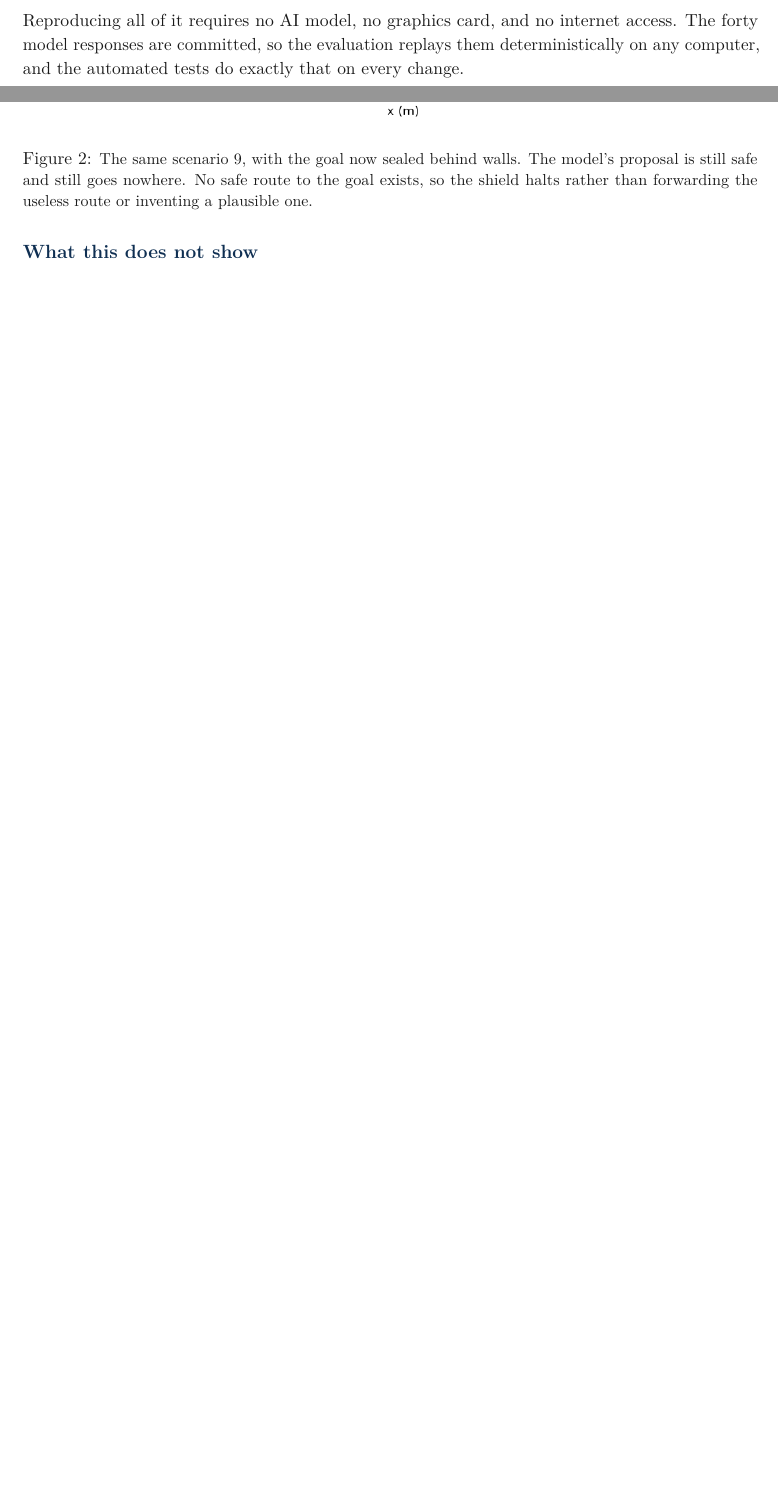
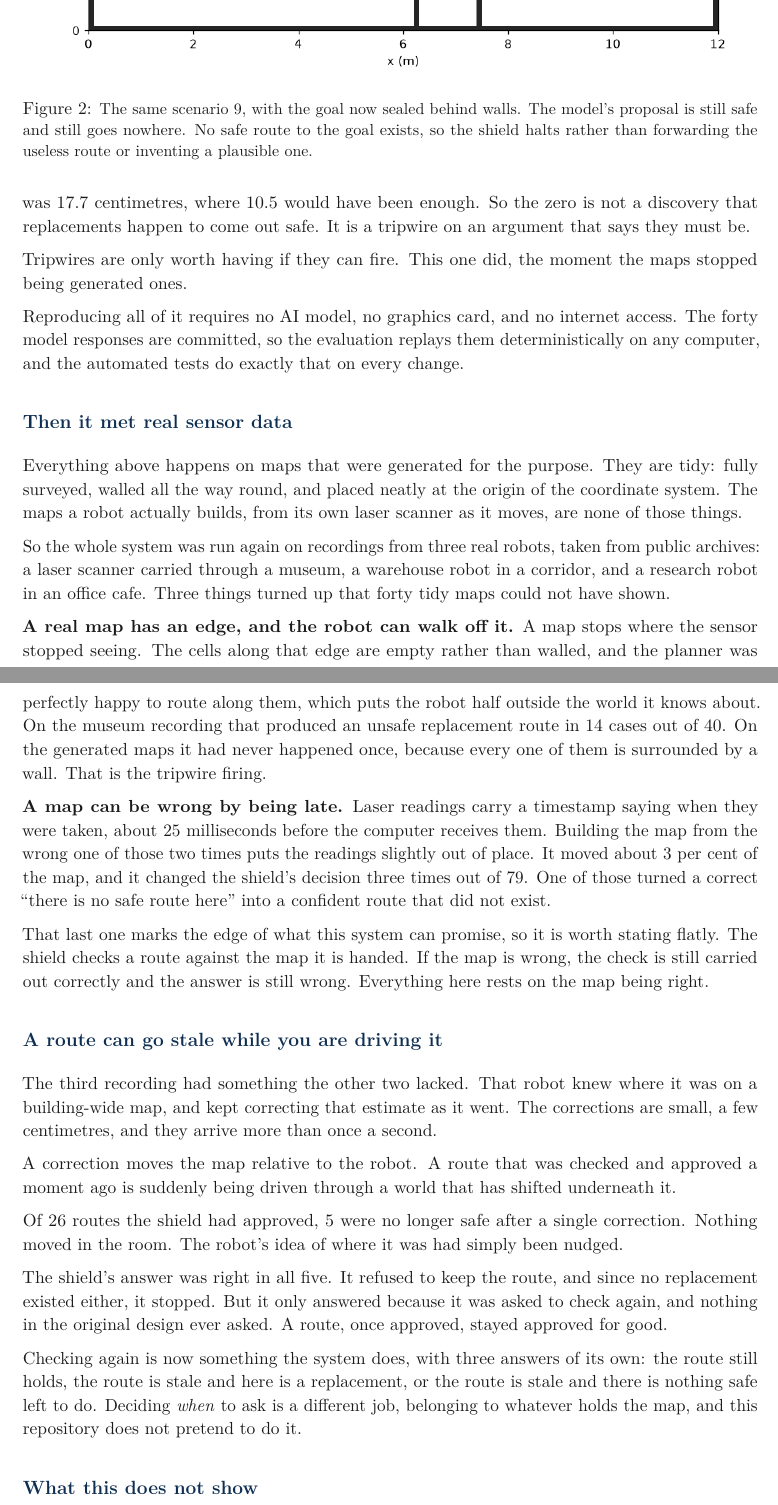
Before and after one commit to munawarkazmi/llm-nav-shield, a LaTeX document (docs/explainer/explainer.tex): two parts of pages 4 and 5 of 6 before the commit and two parts of pages 5 and 6 of 7 after it, joined at a grey line, cut so that both start at the same text, the shorter picture padded with empty space. Compiled offline with pdfLaTeX.

Commit message:
Bring the plain-language guide up to date with the real-data work
The guide still described a system that had only ever seen generated
maps, and said so explicitly: "all of it in simulation, no physical robot
was involved at any point". That is no longer what happened.

Two sections added. The first covers what turned up when the tidy maps
were replaced by recordings from three real robots: that a real map has
an edge the planner was willing to walk off, worth 14 unsafe replacements
in 40 on the museum recording; that a map can be wrong by being late,
where using the arrival time instead of the reading's own timestamp moved
about 3 per cent of the map and changed three decisions in 79, one of
them turning a correct refusal into a route that did not exist; and that
this marks the edge of what the system can promise, since a correct check
against a wrong map still gives a wrong answer.

The second covers routes going stale. On the recording where the robot
kept correcting its position, 5 of 26 approved routes were no longer safe
after a single correction, with nothing in the room having moved. The
shield refused all five and stopped, but only because it was asked to
check again, and the original design never asked.

The section on the cell that must be zero now says what that zero is
worth: the replacement clears the check by a wide margin because it was
planned on a map with obstacles fattened past the robot's width, so it is
a tripwire on an argument rather than a discovery. It then points at the
tripwire firing, which is the section that follows.

What this does not show is corrected: the sensor data is real, but no
robot in those recordings ever reacted to a halt, and the museum result
does not reappear on the warehouse one, because a fault can be real and
still not fire everywhere.

Rebuilt to 7 pages from 6 and checked in the rendered output rather than
by timestamp. The README's description of the guide follows.

```diff
--- a/docs/explainer/explainer.tex
+++ b/docs/explainer/explainer.tex
@@ -188,7 +190,35 @@ Every one of the five outcomes is counted, and the counts are printed by a singl
 
 That is the difference between a system that reports how well it did and a system that cannot be merged if it did badly. The claim is not ``we tested it and it worked''. The claim is ``it cannot be changed in a way that breaks this without the change being refused''.
 
+It is worth being exact about what that zero is worth, because it is easy to read as more than it is. The replacement is planned on a version of the map where every obstacle has been fattened by more than the width of the robot, and is then checked against the robot's actual width. It clears by a wide margin, and it was always going to: the closest any replacement came to an obstacle was 17.7 centimetres, where 10.5 would have been enough. So the zero is not a discovery that replacements happen to come out safe. It is a tripwire on an argument that says they must be.
+
+Tripwires are only worth having if they can fire. This one did, the moment the maps stopped being generated ones.
+
 Reproducing all of it requires no AI model, no graphics card, and no internet access. The forty model responses are committed, so the evaluation replays them deterministically on any computer, and the automated tests do exactly that on every change.
+
+\section{Then it met real sensor data}
+
+Everything above happens on maps that were generated for the purpose. They are tidy: fully surveyed, walled all the way round, and placed neatly at the origin of the coordinate system. The maps a robot actually builds, from its own laser scanner as it moves, are none of those things.
+
+So the whole system was run again on recordings from three real robots, taken from public archives: a laser scanner carried through a museum, a warehouse robot in a corridor, and a research robot in an office cafe. Three things turned up that forty tidy maps could not have shown.
+
+\textbf{A real map has an edge, and the robot can walk off it.} A map stops where the sensor stopped seeing. The cells along that edge are empty rather than walled, and the planner was perfectly happy to route along them, which puts the robot half outside the world it knows about. On the museum recording that produced an unsafe replacement route in 14 cases out of 40. On the generated maps it had never happened once, because every one of them is surrounded by a wall. That is the tripwire firing.
+
+\textbf{A map can be wrong by being late.} Laser readings carry a timestamp saying when they were taken, about 25 milliseconds before the computer receives them. Building the map from the wrong one of those two times puts the readings slightly out of place. It moved about 3 per cent of the map, and it changed the shield's decision three times out of 79. One of those turned a correct ``there is no safe route here'' into a confident route that did not exist.
+
+That last one marks the edge of what this system can promise, so it is worth stating flatly. The shield checks a route against the map it is handed. If the map is wrong, the check is still carried out correctly and the answer is still wrong. Everything here rests on the map being right.
+
+\section{A route can go stale while you are driving it}
+
+The third recording had something the other two lacked. That robot knew where it was on a building-wide map, and kept correcting that estimate as it went. The corrections are small, a few centimetres, and they arrive more than once a second.
+
+A correction moves the map relative to the robot. A route that was checked and approved a moment ago is suddenly being driven through a world that has shifted underneath it.
+
+Of 26 routes the shield had approved, 5 were no longer safe after a single correction. Nothing moved in the room. The robot's idea of where it was had simply been nudged.
+
+The shield's answer was right in all five. It refused to keep the route, and since no replacement existed either, it stopped. But it only answered because it was asked to check again, and nothing in the original design ever asked. A route, once approved, stayed approved for good.
+
+Checking again is now something the system does, with three answers of its own: the route still holds, the route is stale and here is a replacement, or the route is stale and there is nothing safe left to do. Deciding \emph{when} to ask is a different job, belonging to whatever holds the map, and this repository does not pretend to do it.
 
 \section{What this does not show}
 
```
Also changed, not shown: README.md, docs/explainer/explainer.pdf, docs/explainer/explainer.tex (14 more changed lines).
